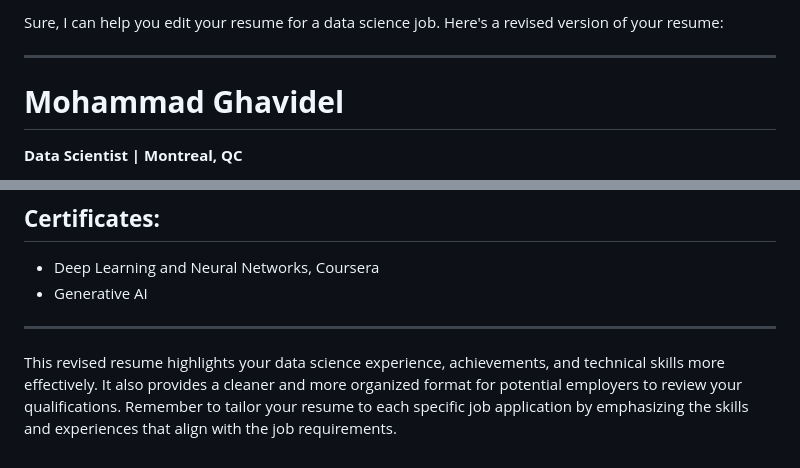
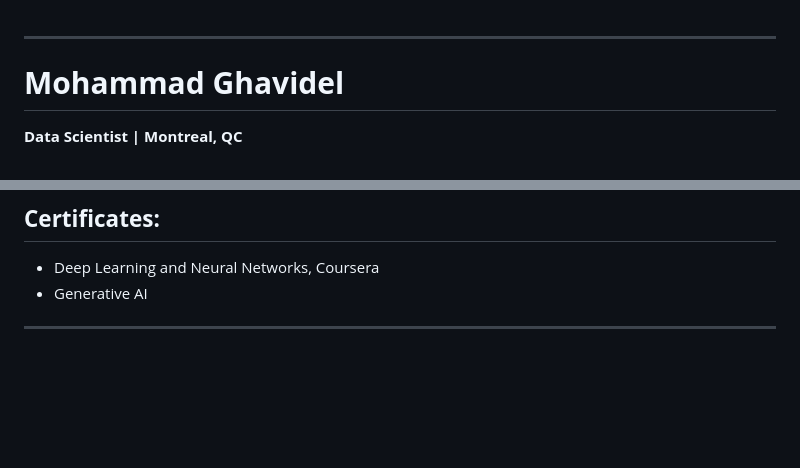
Before and after one commit to Slmaking/Slmaking.github.io, a Markdown page: README.md, 2 parts joined by grey strips. GitHub-like rendering; blank space fills up the shorter version.

```diff
--- a/README.md
+++ b/README.md
@@ -1,4 +1,3 @@
-Sure, I can help you edit your resume for a data science job. Here's a revised version of your resume:
 
 ---
 
@@ -59,5 +63,3 @@ I am a data scientist with a strong background in statistical analysis and machi
 - Generative AI
 
 ---
-
-This revised resume highlights your data science experience, achievements, and technical skills more effectively. It also provides a cleaner and more organized format for potential employers to review your qualifications. Remember to tailor your resume to each specific job application by emphasizing the skills and experiences that align with the job requirements.
```
Also changed, not shown: other parts of README.md (+7 -2 lines).
